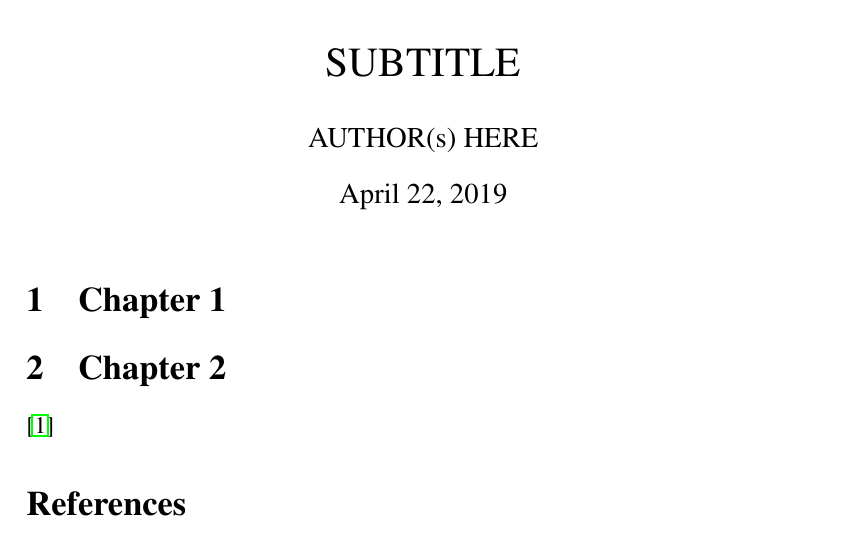
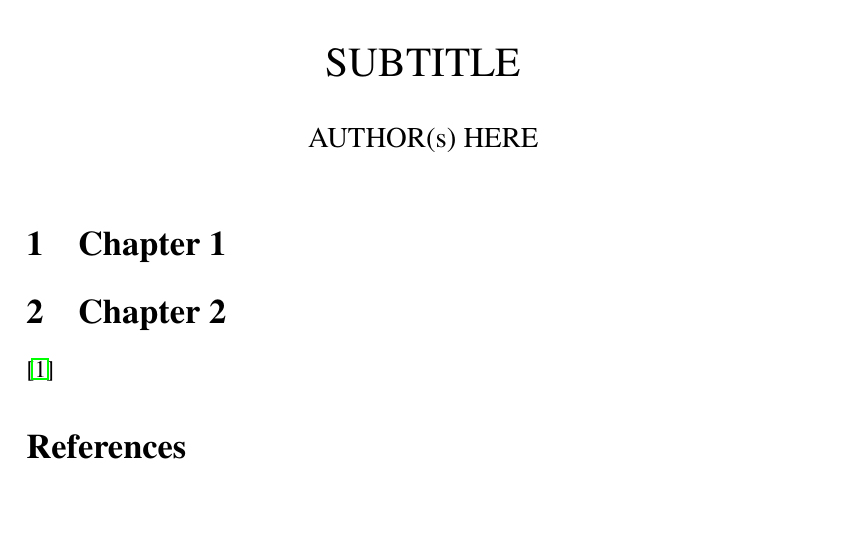
Before and after one commit to bmaximuml/LaTeX-Template, a LaTeX document (main.tex): part of the page, cut so that both start at the same text, the shorter picture padded with empty space. Compiled offline with pdfLaTeX.

Commit message:
Remove date from title by default

```diff
--- a/main.tex
+++ b/main.tex
@@ -4,8 +4,8 @@
 
 % You may want to use \vspace{-1cm} at times to change vertical spacing in a slightly hacky but functional way
 
-% Uncomment the line below to remove the date from the title
-%\date{}
+% Comment the line below to add the date into the title
+\date{}
 \title{TITLE HERE \\ \vspace{0.5cm} SUBTITLE}
 \author{AUTHOR(s) HERE}
 
```
